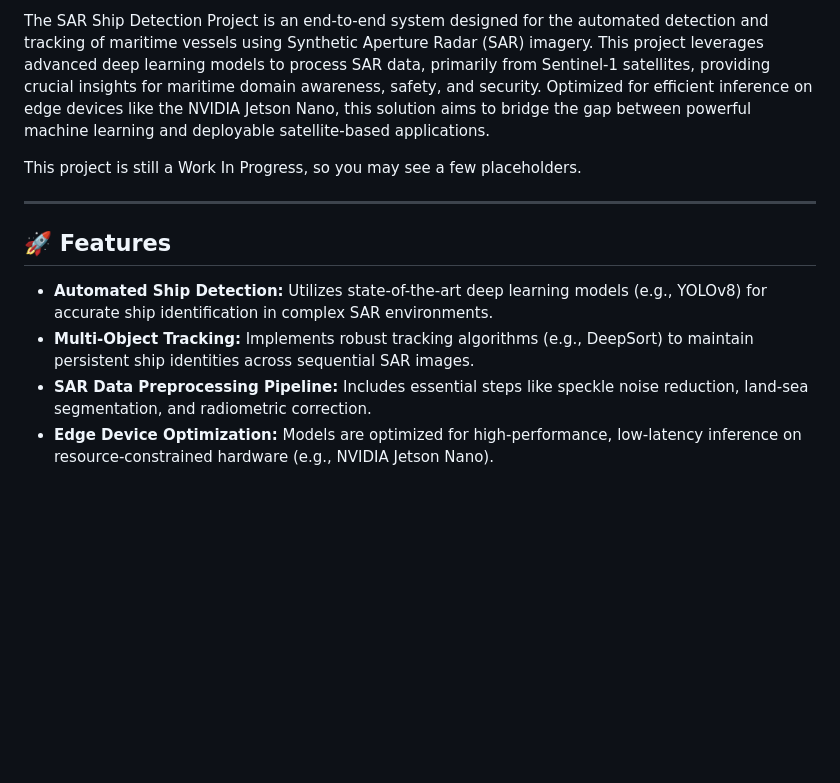
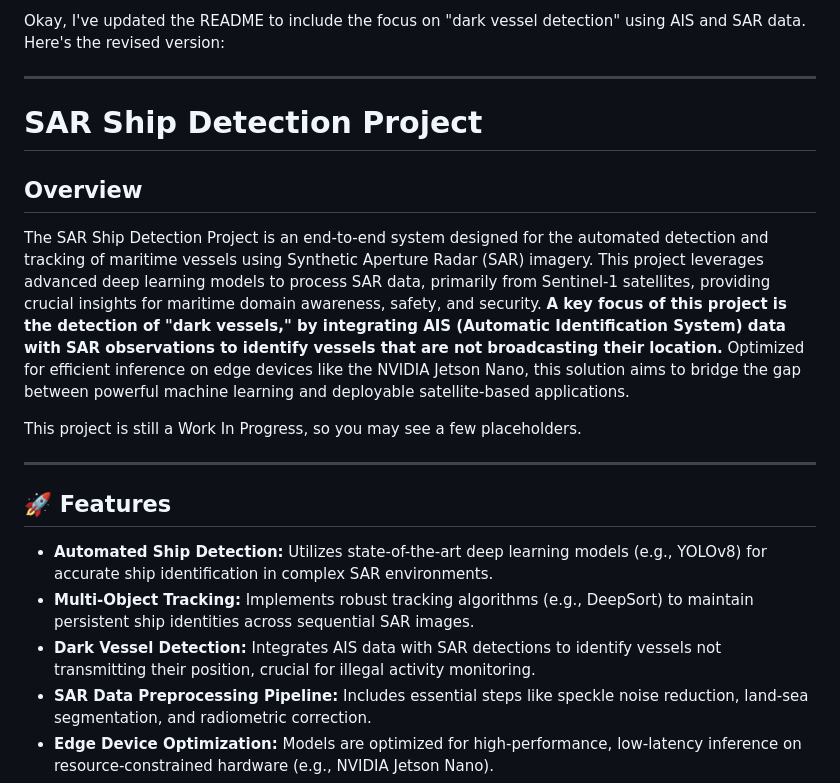
Before and after one commit to ioEclipse/SAR-SHIP-DETECTION, a Markdown page: README.md, the part around the change. Drawn GitHub-style; blank space fills up the shorter version.

Commit message:
Update README.md with Dark Vessel Detection vertical
The project narrowed its scope to dark vessel detection using AIS data, the readme now reflects this.

```diff
--- a/README.md
+++ b/README.md
@@ -1,4 +1,12 @@
-The SAR Ship Detection Project is an end-to-end system designed for the automated detection and tracking of maritime vessels using Synthetic Aperture Radar (SAR) imagery. This project leverages advanced deep learning models to process SAR data, primarily from Sentinel-1 satellites, providing crucial insights for maritime domain awareness, safety, and security. Optimized for efficient inference on edge devices like the NVIDIA Jetson Nano, this solution aims to bridge the gap between powerful machine learning and deployable satellite-based applications.
+Okay, I've updated the README to include the focus on "dark vessel detection" using AIS and SAR data. Here's the revised version:
+
+-----
+
+# SAR Ship Detection Project
+
+## Overview
+
+The SAR Ship Detection Project is an end-to-end system designed for the automated detection and tracking of maritime vessels using Synthetic Aperture Radar (SAR) imagery. This project leverages advanced deep learning models to process SAR data, primarily from Sentinel-1 satellites, providing crucial insights for maritime domain awareness, safety, and security. **A key focus of this project is the detection of "dark vessels," by integrating AIS (Automatic Identification System) data with SAR observations to identify vessels that are not broadcasting their location.** Optimized for efficient inference on edge devices like the NVIDIA Jetson Nano, this solution aims to bridge the gap between powerful machine learning and deployable satellite-based applications.
 
 This project is still a Work In Progress, so you may see a few placeholders.
 
@@ -8,6 +16,7 @@ This project is still a Work In Progress, so you may see a few placeholders.
 
   * **Automated Ship Detection:** Utilizes state-of-the-art deep learning models (e.g., YOLOv8) for accurate ship identification in complex SAR environments.
   * **Multi-Object Tracking:** Implements robust tracking algorithms (e.g., DeepSort) to maintain persistent ship identities across sequential SAR images.
+  * **Dark Vessel Detection:** Integrates AIS data with SAR detections to identify vessels not transmitting their position, crucial for illegal activity monitoring.
   * **SAR Data Preprocessing Pipeline:** Includes essential steps like speckle noise reduction, land-sea segmentation, and radiometric correction.
   * **Edge Device Optimization:** Models are optimized for high-performance, low-latency inference on resource-constrained hardware (e.g., NVIDIA Jetson Nano).
   * **Versatile Interfaces:** Designed for integration into various operational modalities, including edge deployment, web-based map interfaces, and direct image upload for processing.
```
